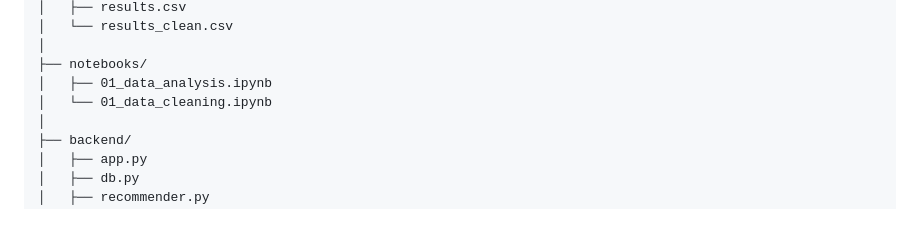
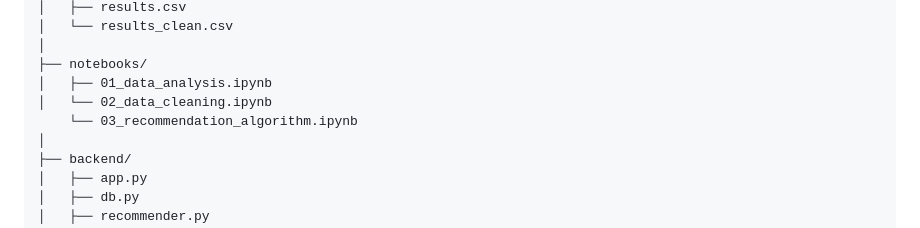
Before and after one commit to ShiluveloMakhubel/streamly_casestudy, a Markdown page: README.md, the part around the change. Rendered like a GitHub page.

```diff
--- a/README.md
+++ b/README.md
@@ -133,7 +133,8 @@ streamly_casestudy/
 │
 ├── notebooks/
 │   ├── 01_data_analysis.ipynb
-│   └── 01_data_cleaning.ipynb
+│   └── 02_data_cleaning.ipynb
+    └── 03_recommendation_algorithm.ipynb
 │
 ├── backend/
 │   ├── app.py
```
